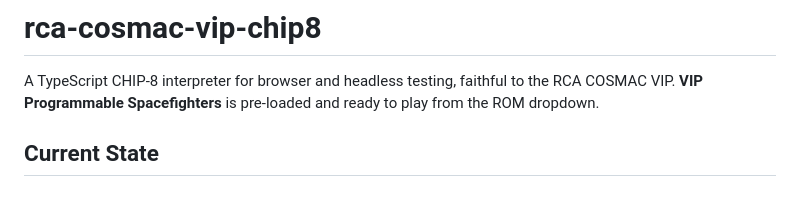
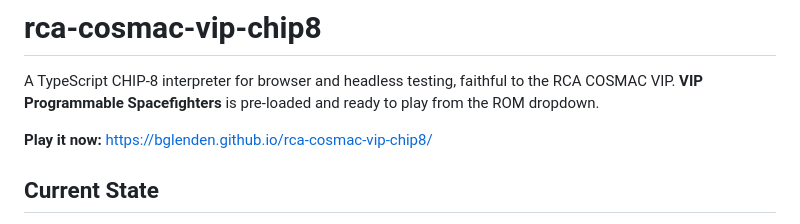
Before and after one commit to bglenden/rca-cosmac-vip-chip8, a Markdown page: README.md, the part around the change. Drawn GitHub-style; blank space fills up the shorter version.

Commit message:
Add live demo link to README
Co-Authored-By: Claude Opus 4.6 <noreply@anthropic.com>

```diff
--- a/README.md
+++ b/README.md
@@ -1,6 +1,8 @@
 # rca-cosmac-vip-chip8
 
 A TypeScript CHIP-8 interpreter for browser and headless testing, faithful to the RCA COSMAC VIP. **VIP Programmable Spacefighters** is pre-loaded and ready to play from the ROM dropdown.
+
+**Play it now:** https://bglenden.github.io/rca-cosmac-vip-chip8/
 
 ## Current State
 
```
